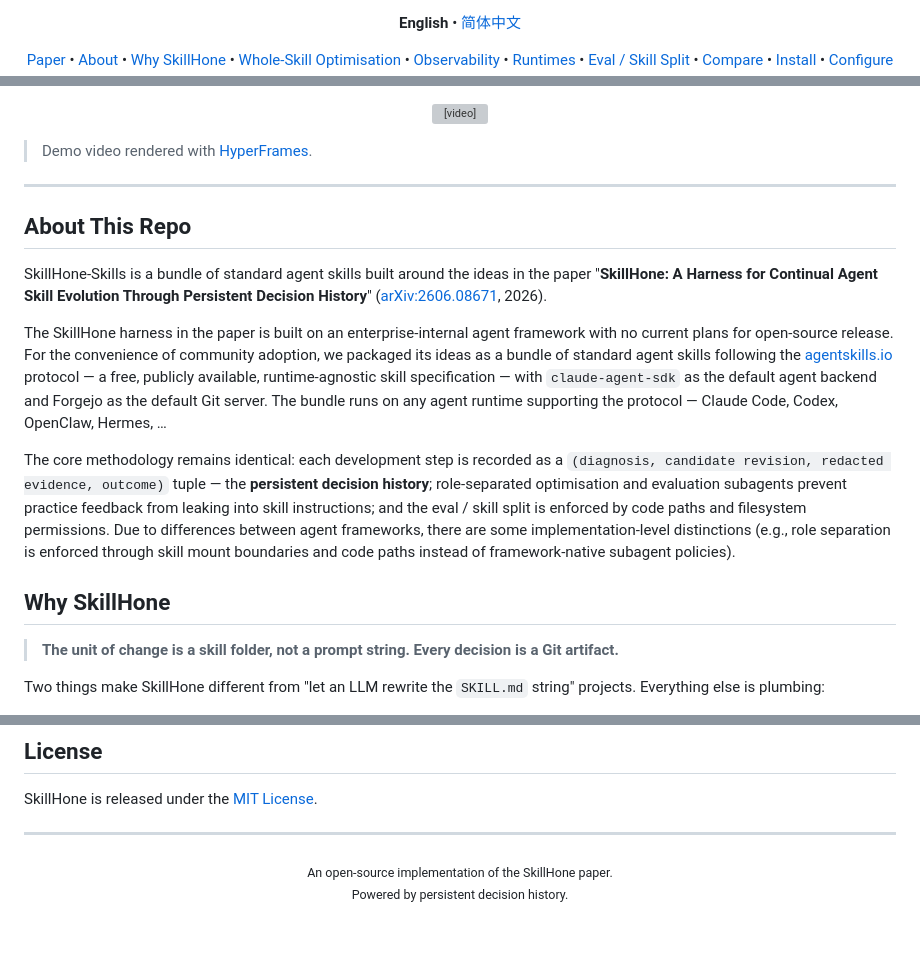
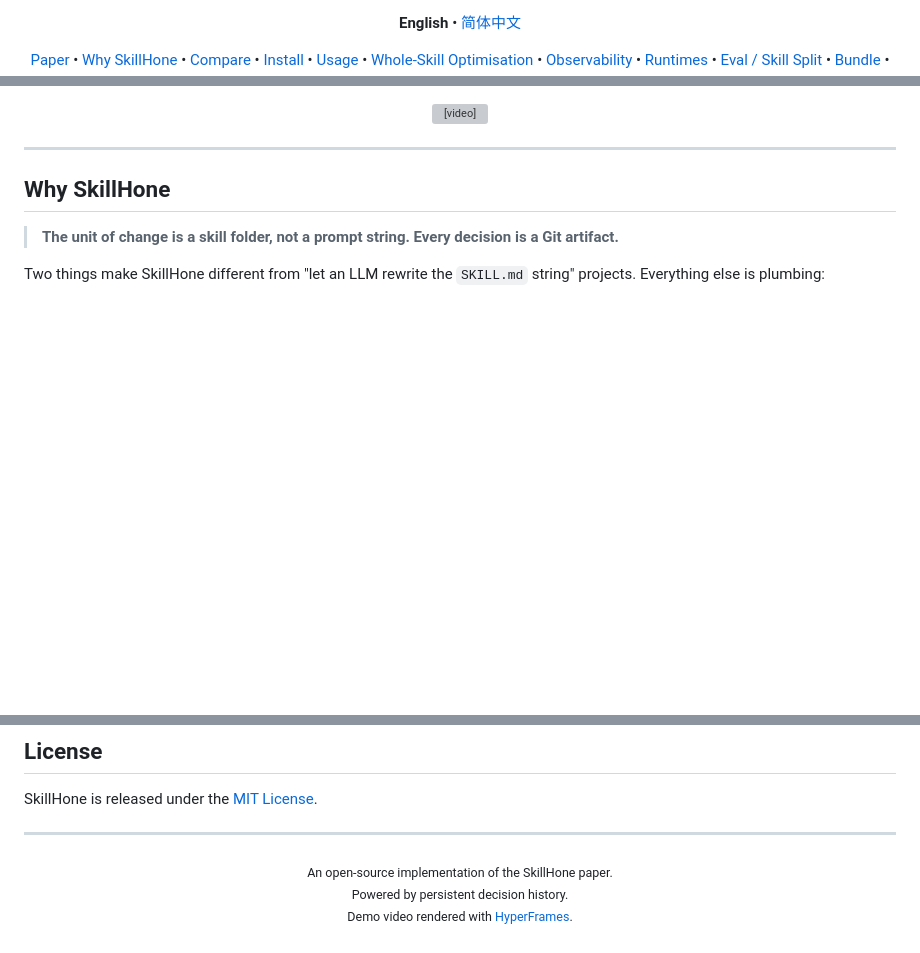
Before and after one commit to Tencent/SkillHone, a Markdown page: README.md, 3 parts joined by grey strips. Rendered like a GitHub page; blank space fills up the shorter version; grey boxes are pictures that could not be loaded.

Commit message:
docs: restructure README — Why-first intro, Install/Compare upfront, drop About

```diff
--- a/README.md
+++ b/README.md
@@ -31,12 +21,13 @@
 
 <p align="center">
   <a href="https://arxiv.org/abs/2606.08671">Paper</a> &bull;
-  <a href="#about-this-repo">About</a> &bull;
   <a href="#why-skillhone">Why SkillHone</a> &bull;
+  <a href="#vs-other-skill-evolution-projects">Compare</a> &bull;
+  <a href="#install">Install</a> &bull;
+  <a href="#usage">Usage</a> &bull;
   <a href="#whole-skill-optimisation">Whole-Skill Optimisation</a> &bull;
   <a href="#observability">Observability</a> &bull;
   <a href="#one-harness-across-major-runtimes">Runtimes</a> &bull;
   <a href="#evalskill-split">Eval / Skill Split</a> &bull;
-  <a href="#vs-other-skill-evolution-projects">Compare</a> &bull;
-  <a href="#install">Install</a> &bull;
+  <a href="#skills-in-this-bundle">Bundle</a> &bull;
   <a href="#configure">Configure</a>
@@ -50,37 +37,7 @@
   <video src="https://github.com/user-attachments/assets/42c7458f-7511-4cda-8c66-423832949804" controls width="800"></video>
 </p>
 
-> Demo video rendered with [HyperFrames](https://github.com/heygen-com/hyperframes).
-
 ---
-
-## About This Repo
-
-SkillHone-Skills is a bundle of standard agent skills built around
-the ideas in the paper "**SkillHone: A Harness for Continual Agent
-Skill Evolution Through Persistent Decision History**"
-([arXiv:2606.08671](https://arxiv.org/abs/2606.08671), 2026).
-
-The SkillHone harness in the paper is built on an enterprise-internal
-agent framework with no current plans for open-source release. For
-the convenience of community adoption, we packaged its ideas as a
-bundle of standard agent skills following the
-[agentskills.io](https://agentskills.io) protocol — a free, publicly
-available, runtime-agnostic skill specification — with
-`claude-agent-sdk` as the default agent backend and Forgejo as the
-default Git server. The bundle runs on any agent runtime supporting
-the protocol — Claude Code, Codex, OpenClaw, Hermes, …
-
-The core methodology remains identical: each development step is
-recorded as a `(diagnosis, candidate revision, redacted evidence,
-outcome)` tuple — the **persistent decision history**;
-role-separated optimisation and evaluation subagents prevent
-practice feedback from leaking into skill instructions; and the
-eval / skill split is enforced by code paths and filesystem
-permissions. Due to differences between agent frameworks, there are
-some implementation-level distinctions (e.g., role separation is
-enforced through skill mount boundaries and code paths instead of
-framework-native subagent policies).
 
 ## Why SkillHone
 
@@ -288,6 +279,7 @@ SkillHone is released under the [MIT License](./LICENSE).
 <p align="center">
   <sub>
     An open-source implementation of the SkillHone paper. <br>
-    Powered by persistent decision history.
+    Powered by persistent decision history. <br>
+    Demo video rendered with <a href="https://github.com/heygen-com/hyperframes">HyperFrames</a>.
   </sub>
 </p>
```
Also changed, not shown: other parts of README.md (+60 -40 lines), docs/README.zh.md (+65 -64 lines).
